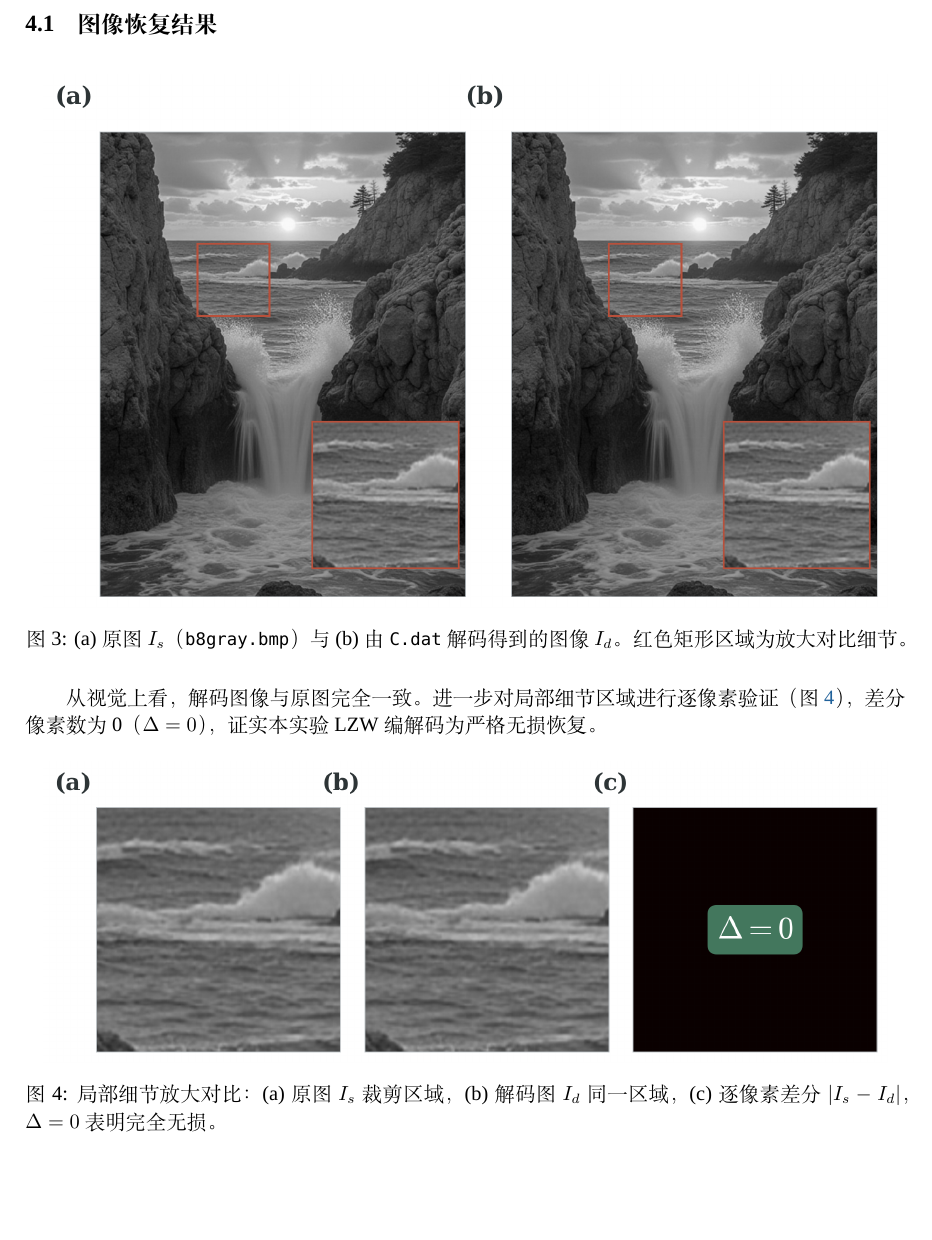
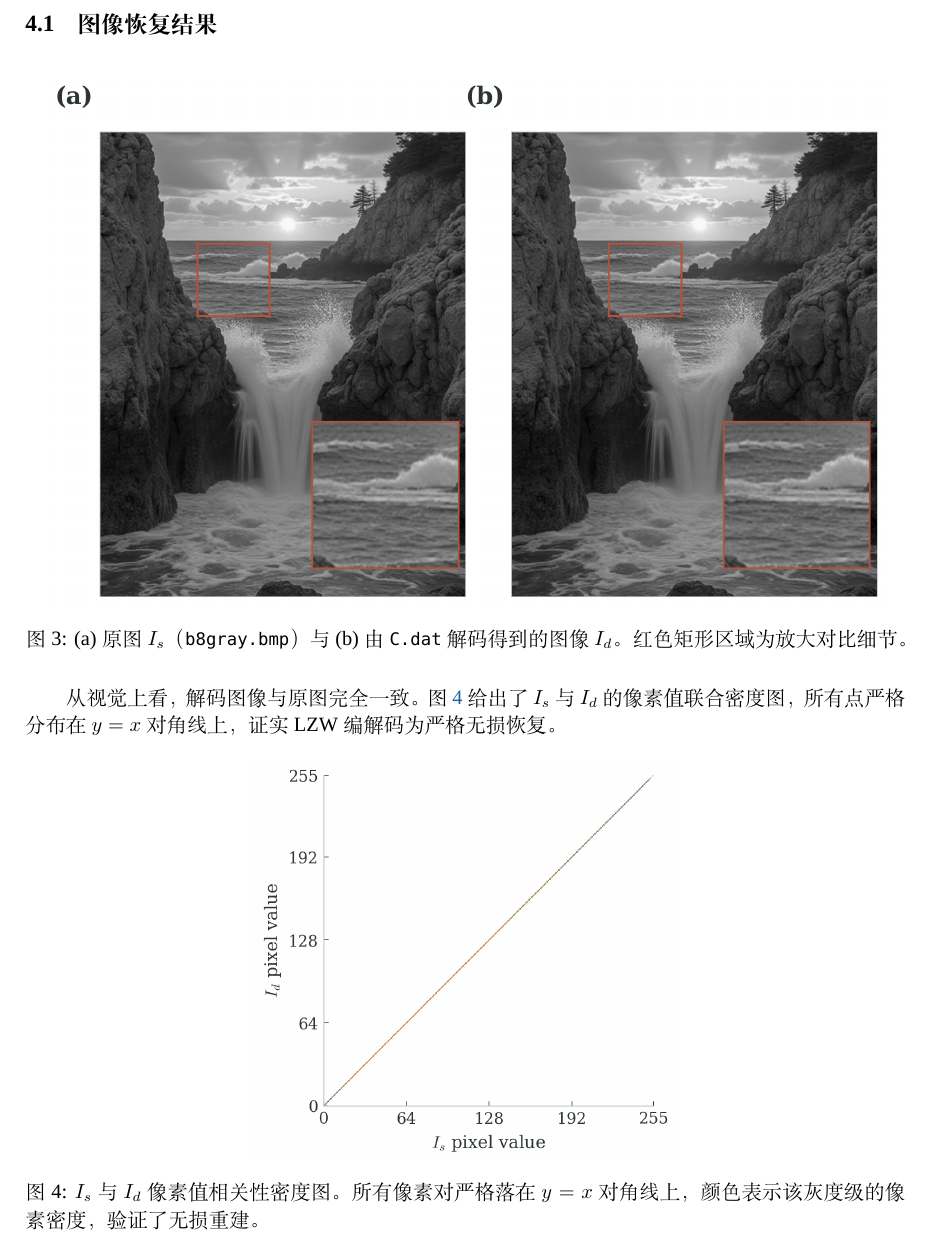
Before and after one commit to Icey18899877399/GraphTask2, a LaTeX document (Task3/report3.tex): part of page 4 of 6, cut so that both start at the same text, the shorter picture padded with empty space. Compiled offline with XeLaTeX; a missing font is replaced by an installed copy or a similar font.

Commit message:
Task3: replace black difference image with pixel correlation density plot
The |Is-Id| difference image was always black (lossless), providing zero
information. Replaced with a 2D joint histogram showing Is vs Id pixel
correlation — the perfect y=x diagonal proves lossless reconstruction,
and density coloring reveals the gray-level distribution.

https://claude.ai/code/session_012cvPZwXBjDb1JovsuquNfC

```diff
--- a/Task3/report3.tex
+++ b/Task3/report3.tex
@@ -220,12 +220,12 @@ LZW 是一种典型的自适应字典压缩算法。对于 8 位灰度图像，
   \caption{(a) 原图 $I_s$（\texttt{b8gray.bmp}）与 (b) 由 \texttt{C.dat} 解码得到的图像 $I_d$。红色矩形区域为放大对比细节。}
 \end{figure}
 
-从视觉上看，解码图像与原图完全一致。进一步对局部细节区域进行逐像素验证（图~\ref{fig:diff}），差分像素数为 0（$\Delta=0$），证实本实验 LZW 编解码为严格无损恢复。
+从视觉上看，解码图像与原图完全一致。图~\ref{fig:diff} 给出了 $I_s$ 与 $I_d$ 的像素值联合密度图，所有点严格分布在 $y=x$ 对角线上，证实 LZW 编解码为严格无损恢复。
 
 \begin{figure}[H]
   \centering
-  \includegraphics[width=0.96\textwidth]{figures/fig_difference.png}
-  \caption{局部细节放大对比：(a)~原图 $I_s$ 裁剪区域，(b)~解码图 $I_d$ 同一区域，(c)~逐像素差分 $|I_s-I_d|$，$\Delta=0$ 表明完全无损。}
+  \includegraphics[width=0.48\textwidth]{figures/fig_difference.png}
+  \caption{$I_s$ 与 $I_d$ 像素值相关性密度图。所有像素对严格落在 $y=x$ 对角线上，颜色表示该灰度级的像素密度，验证了无损重建。}
   \label{fig:diff}
 \end{figure}
 
```
Also changed, not shown: Task3/figures/fig_difference.png, 1 other file.
